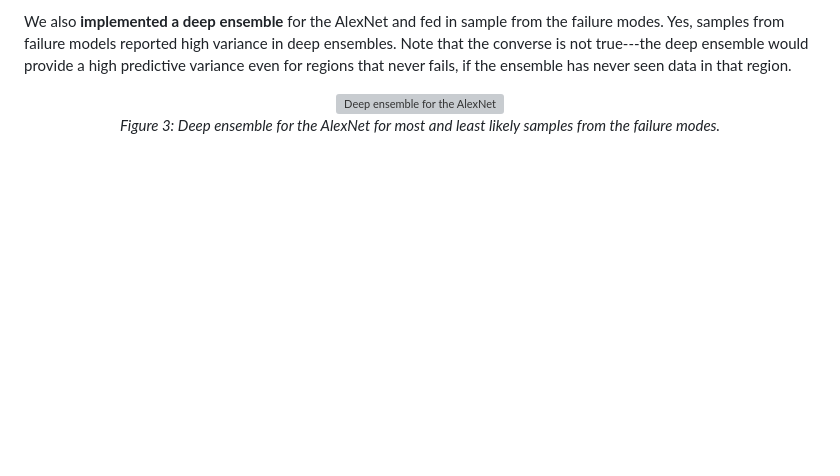
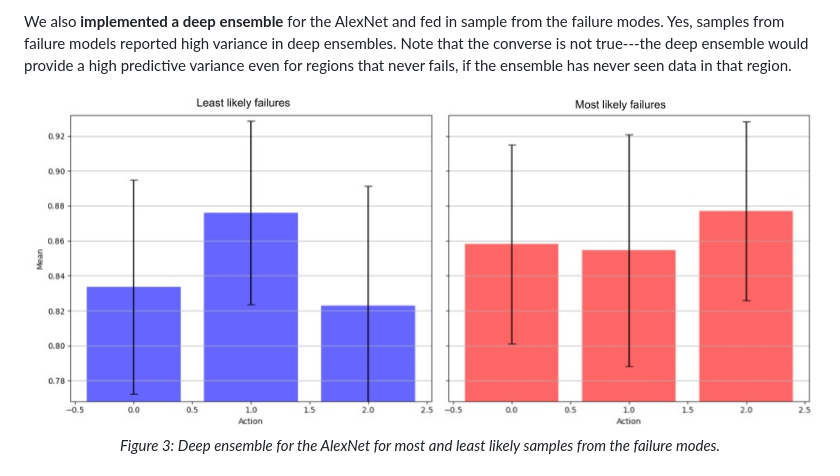
Before and after one commit to somsagar07/FailureShiftRL, a Markdown page: Reviewer wdGT/README.md, the part around the change. Drawn GitHub-style; blank space fills up the shorter version; grey boxes are pictures that could not be loaded.

```diff
--- a/Reviewer wdGT/README.md
+++ b/Reviewer wdGT/README.md
@@ -30,7 +30,7 @@ We attempted to use BayesOPT for our analysis, but encountered issues due to dep
 We also **implemented a deep ensemble** for the AlexNet and fed in sample from the failure modes. Yes, samples from failure models reported high variance in deep ensembles. Note that the converse is not true---the deep ensemble would provide a high predictive variance even for regions that never fails, if the ensemble has never seen data in that region.
 
 <p align="center">
-  <img src="../images/figure10.png" alt="Deep ensemble for the AlexNet">
+  <img src="../images/figure10.jpeg" alt="Deep ensemble for the AlexNet">
   <br>
   <em>Figure 3: Deep ensemble for the AlexNet for most and least likely samples from the failure modes.</em>
 </p>
```
